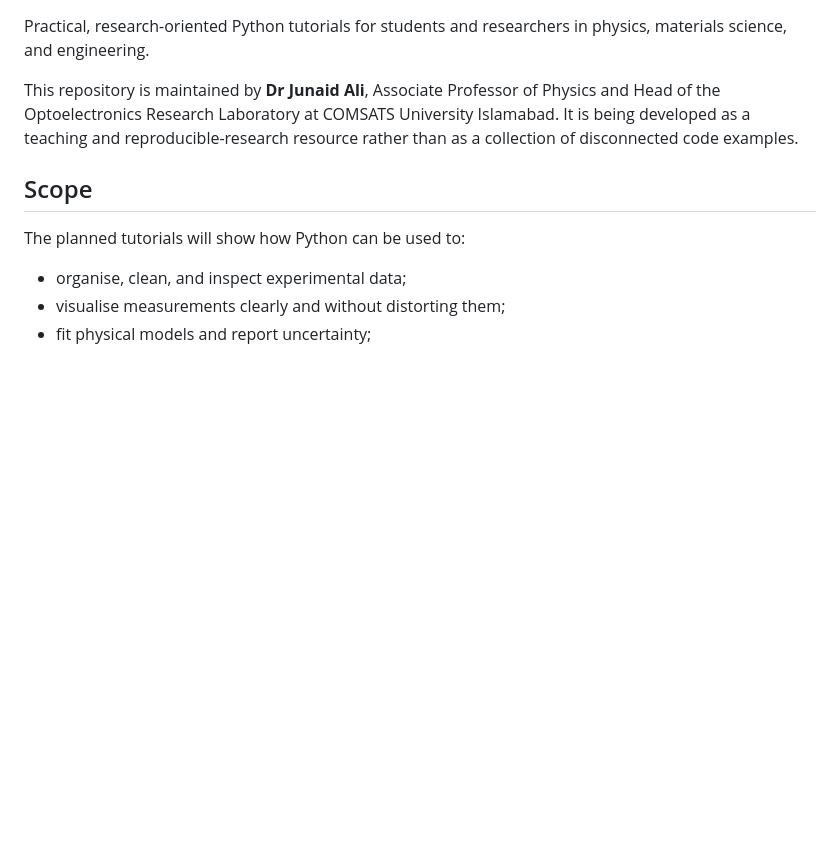
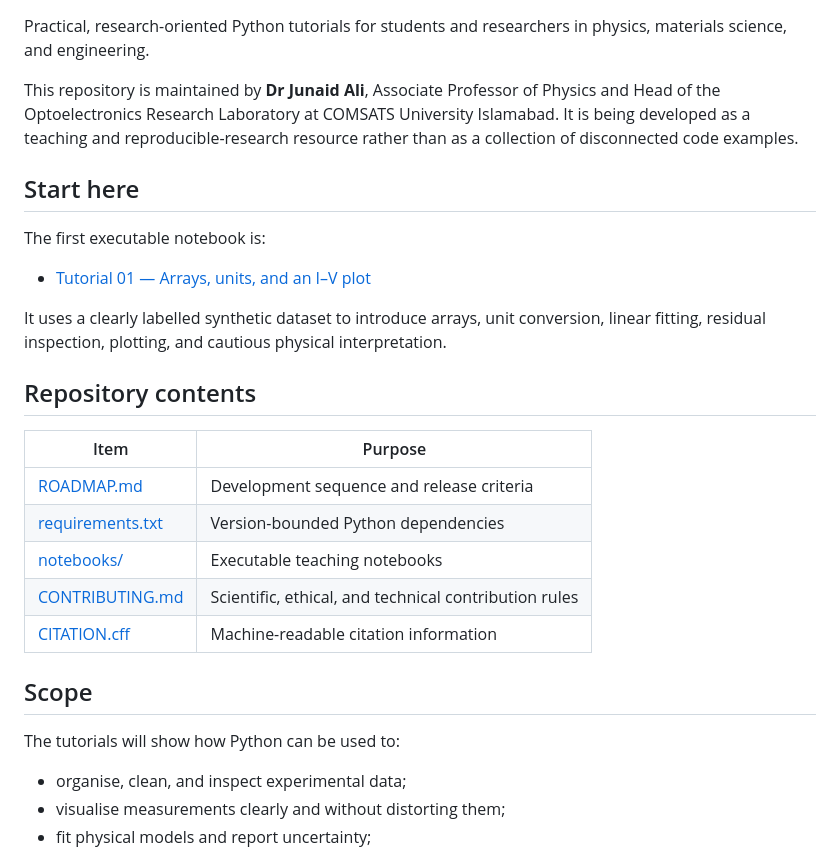
Before and after one commit to luckycharmer/Python_tutorials_2025, a Markdown page: README.md, the part around one of its changes. Rendered like a GitHub page; blank space fills up the shorter version.

```diff
--- a/README.md
+++ b/README.md
@@ -4,9 +4,27 @@ Practical, research-oriented Python tutorials for students and researchers in ph
 
 This repository is maintained by **Dr Junaid Ali**, Associate Professor of Physics and Head of the Optoelectronics Research Laboratory at COMSATS University Islamabad. It is being developed as a teaching and reproducible-research resource rather than as a collection of disconnected code examples.
 
+## Start here
+
+The first executable notebook is:
+
+- [Tutorial 01 — Arrays, units, and an I–V plot](notebooks/01_core/01_arrays_units_iv_plot.ipynb)
+
+It uses a clearly labelled synthetic dataset to introduce arrays, unit conversion, linear fitting, residual inspection, plotting, and cautious physical interpretation.
+
+## Repository contents
+
+| Item | Purpose |
+|---|---|
+| [ROADMAP.md](ROADMAP.md) | Development sequence and release criteria |
+| [requirements.txt](requirements.txt) | Version-bounded Python dependencies |
+| [notebooks/](notebooks/) | Executable teaching notebooks |
+| [CONTRIBUTING.md](CONTRIBUTING.md) | Scientific, ethical, and technical contribution rules |
+| [CITATION.cff](CITATION.cff) | Machine-readable citation information |
+
 ## Scope
 
-The planned tutorials will show how Python can be used to:
+The tutorials will show how Python can be used to:
 
 - organise, clean, and inspect experimental data;
 - visualise measurements clearly and without distorting them;
```
Also changed, not shown: other parts of README.md (+26 -6 lines).
